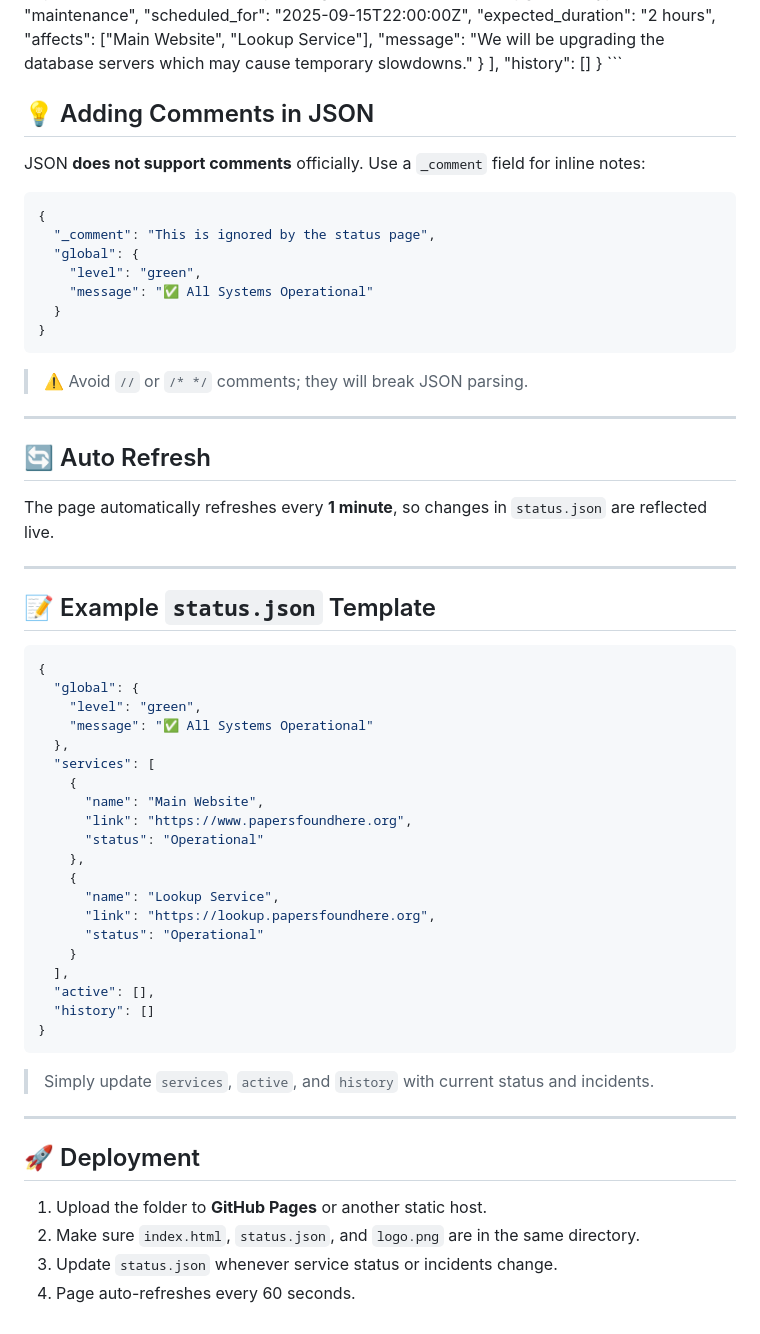
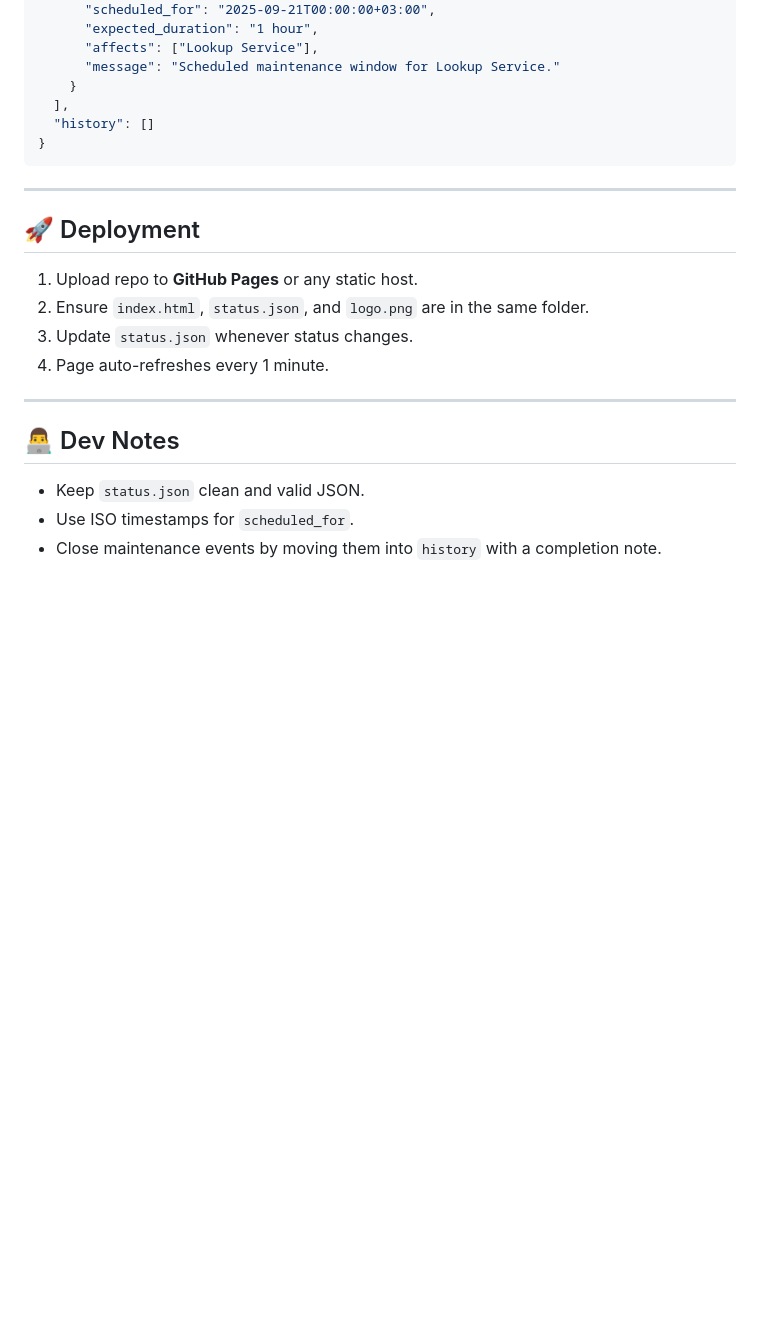
Before and after one commit to HaloAMBoi/status-papersfoundhere, a Markdown page: README.md, the part around the change printed below. GitHub-like rendering; blank space fills up the shorter version.

````diff
--- a/README.md
+++ b/README.md
@@ -173,70 +176,27 @@ Each timeline entry must have:
       "type": "maintenance",
-      "scheduled_for": "2025-09-15T22:00:00Z",
-      "expected_duration": "2 hours",
-      "affects": ["Main Website", "Lookup Service"],
-      "message": "We will be upgrading the database servers which may cause temporary slowdowns."
+      "scheduled_for": "2025-09-21T00:00:00+03:00",
+      "expected_duration": "1 hour",
+      "affects": ["Lookup Service"],
+      "message": "Scheduled maintenance window for Lookup Service."
     }
   ],
   "history": []
 }
-\```
-
-## 💡 Adding Comments in JSON
-
-JSON **does not support comments** officially. Use a `_comment` field for inline notes:
-
-```json
-{
-  "_comment": "This is ignored by the status page",
-  "global": {
-    "level": "green",
-    "message": "✅ All Systems Operational"
-  }
-}
 ```
-
-> ⚠️ Avoid `//` or `/* */` comments; they will break JSON parsing.
-
----
-
-## 🔄 Auto Refresh
-
-The page automatically refreshes every **1 minute**, so changes in `status.json` are reflected live.
-
----
-
-## 📝 Example `status.json` Template
-
-```json
-{
-  "global": {
-    "level": "green",
-    "message": "✅ All Systems Operational"
-  },
-  "services": [
-    {
-      "name": "Main Website",
-      "link": "https://www.papersfoundhere.org",
-      "status": "Operational"
-    },
-    {
-      "name": "Lookup Service",
-      "link": "https://lookup.papersfoundhere.org",
-      "status": "Operational"
-    }
-  ],
-  "active": [],
-  "history": []
-}
-```
-
-> Simply update `services`, `active`, and `history` with current status and incidents.
 
 ---
 
 ## 🚀 Deployment
 
-1. Upload the folder to **GitHub Pages** or another static host.
-2. Make sure `index.html`, `status.json`, and `logo.png` are in the same directory.
-3. Update `status.json` whenever service status or incidents change.
-4. Page auto-refreshes every 60 seconds.
+1. Upload repo to **GitHub Pages** or any static host.
+2. Ensure `index.html`, `status.json`, and `logo.png` are in the same folder.
+3. Update `status.json` whenever status changes.
+4. Page auto-refreshes every 1 minute.
+
+---
+
+## 👨‍💻 Dev Notes
+
+* Keep `status.json` clean and valid JSON.
+* Use ISO timestamps for `scheduled_for`.
+* Close maintenance events by moving them into `history` with a completion note.
````
Also changed, not shown: other parts of README.md (+76 -73 lines).
